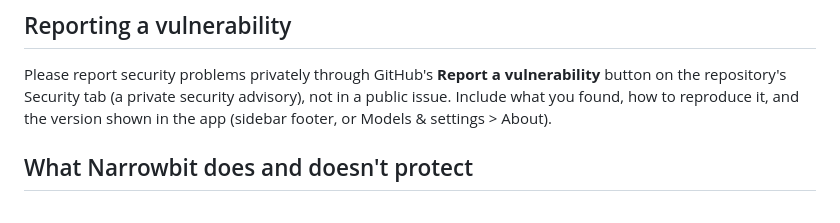
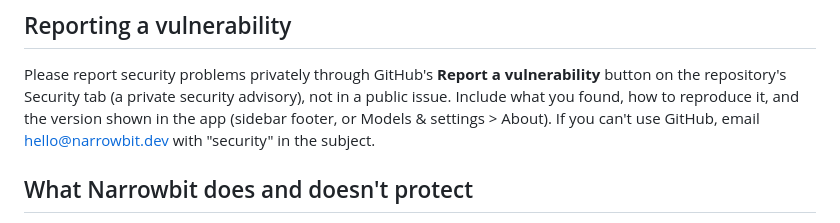
Before and after one commit to sanjuraw/narrowbit, a Markdown page: SECURITY.md, the part around the change. Drawn GitHub-style.

Commit message:
Security reports can also go to hello@narrowbit.dev
Co-Authored-By: Claude Opus 5.5 <noreply@anthropic.com>

```diff
--- a/SECURITY.md
+++ b/SECURITY.md
@@ -5,6 +5,7 @@
 Please report security problems privately through GitHub's **Report a vulnerability** button on the
 repository's Security tab (a private security advisory), not in a public issue. Include what you found,
 how to reproduce it, and the version shown in the app (sidebar footer, or Models & settings > About).
+If you can't use GitHub, email hello@narrowbit.dev with "security" in the subject.
 
 ## What Narrowbit does and doesn't protect
 
```
Also changed, not shown: CLAUDE.md (+3 -3 lines).
